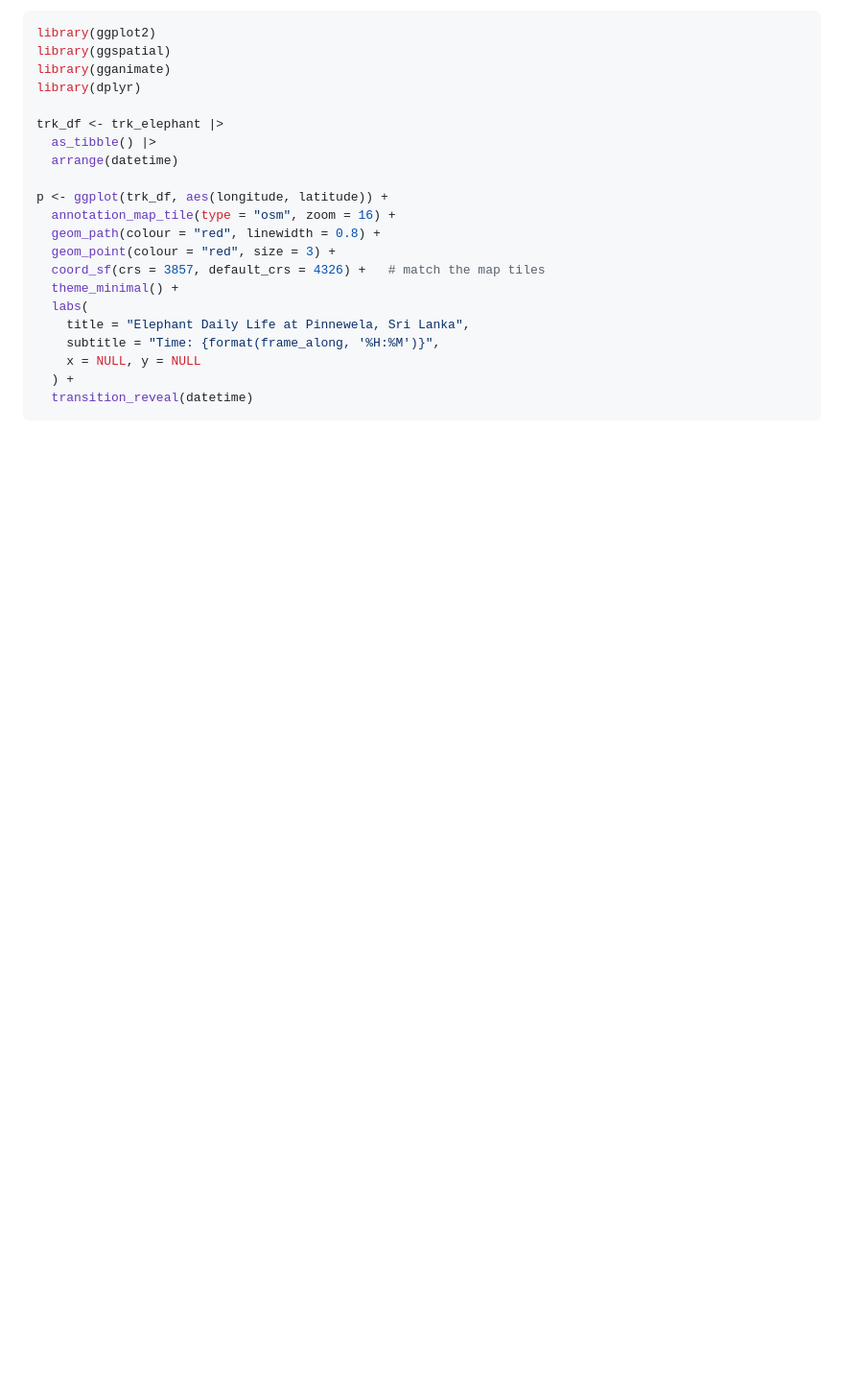
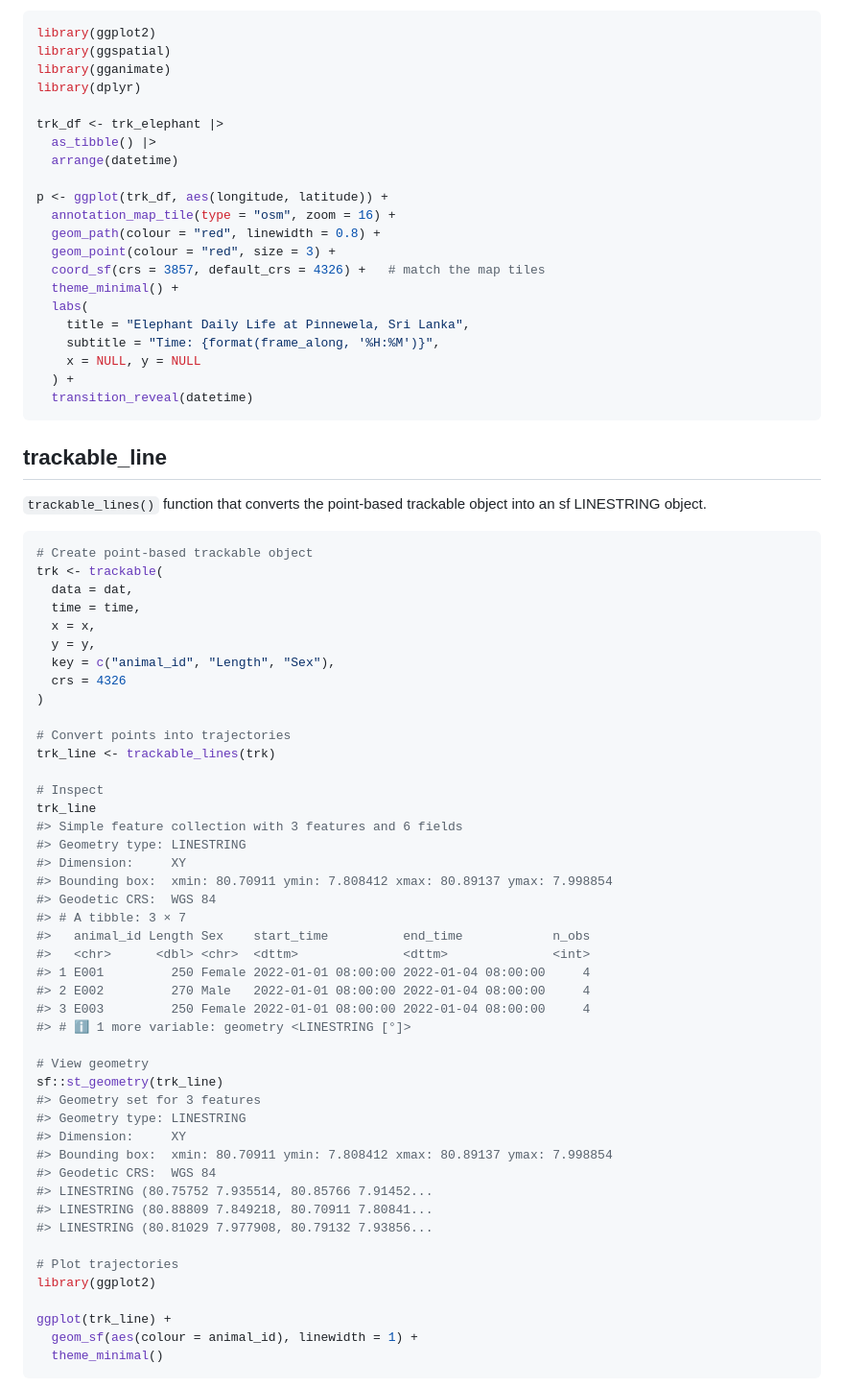
Before and after one commit to thiyangt/trackable, a Markdown page: README.md, the part around one of its changes. Shown at 96% size. Rendered like a GitHub page; blank space fills up the shorter version.

````diff
--- a/README.md
+++ b/README.md
@@ -285,3 +288,57 @@ p <- ggplot(trk_df, aes(longitude, latitude)) +
   ) +
   transition_reveal(datetime)
 ```
+
+## trackable_line
+
+`trackable_lines()` function that converts the point-based trackable
+object into an sf LINESTRING object.
+
+``` r
+# Create point-based trackable object
+trk <- trackable(
+  data = dat,
+  time = time,
+  x = x,
+  y = y,
+  key = c("animal_id", "Length", "Sex"),
+  crs = 4326
+)
+
+# Convert points into trajectories
+trk_line <- trackable_lines(trk)
+
+# Inspect
+trk_line
+#> Simple feature collection with 3 features and 6 fields
+#> Geometry type: LINESTRING
+#> Dimension:     XY
+#> Bounding box:  xmin: 80.70911 ymin: 7.808412 xmax: 80.89137 ymax: 7.998854
+#> Geodetic CRS:  WGS 84
+#> # A tibble: 3 × 7
+#>   animal_id Length Sex    start_time          end_time            n_obs
+#>   <chr>      <dbl> <chr>  <dttm>              <dttm>              <int>
+#> 1 E001         250 Female 2022-01-01 08:00:00 2022-01-04 08:00:00     4
+#> 2 E002         270 Male   2022-01-01 08:00:00 2022-01-04 08:00:00     4
+#> 3 E003         250 Female 2022-01-01 08:00:00 2022-01-04 08:00:00     4
+#> # ℹ 1 more variable: geometry <LINESTRING [°]>
+
+# View geometry
+sf::st_geometry(trk_line)
+#> Geometry set for 3 features
+#> Geometry type: LINESTRING
+#> Dimension:     XY
+#> Bounding box:  xmin: 80.70911 ymin: 7.808412 xmax: 80.89137 ymax: 7.998854
+#> Geodetic CRS:  WGS 84
+#> LINESTRING (80.75752 7.935514, 80.85766 7.91452...
+#> LINESTRING (80.88809 7.849218, 80.70911 7.80841...
+#> LINESTRING (80.81029 7.977908, 80.79132 7.93856...
+
+# Plot trajectories
+library(ggplot2)
+
+ggplot(trk_line) +
+  geom_sf(aes(colour = animal_id), linewidth = 1) +
+  theme_minimal()
+```
+
````
Also changed, not shown: other parts of README.md (+33 -0 lines), man/figures/README-unnamed-chunk-10-1.png (added), man/figures/README-unnamed-chunk-9-1.png (added), 5 other files.
